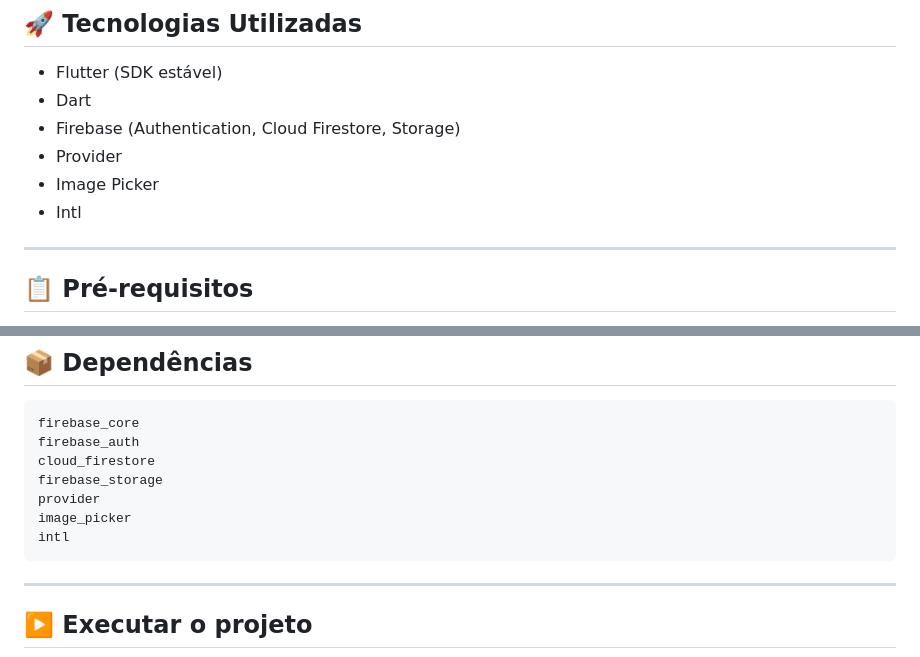
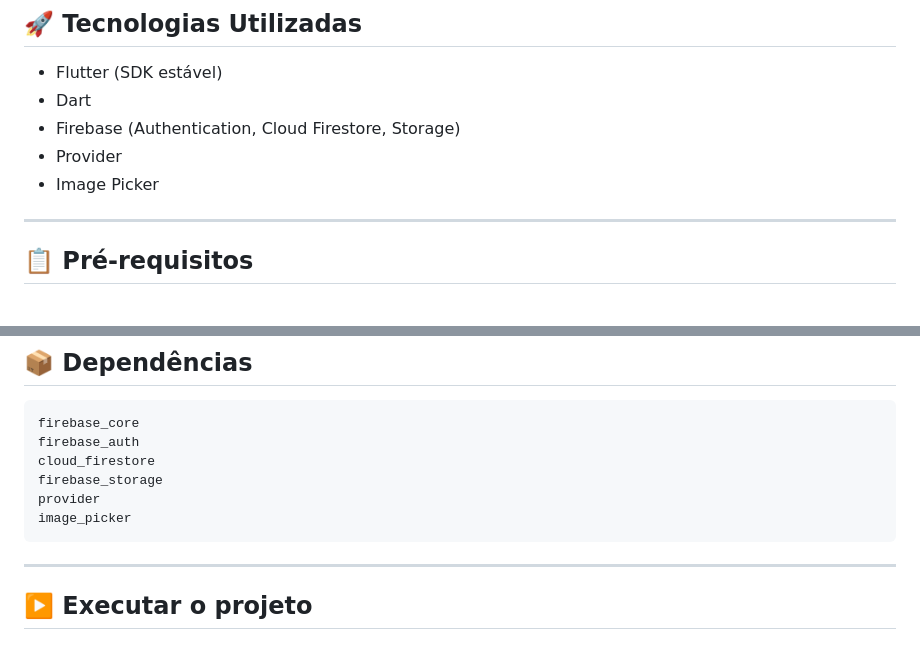
Before and after one commit to gioniemeyer/flutter_byte_bank, a Markdown page: README.md, 2 parts joined by grey strips. GitHub-like rendering.

Commit message:
removing dependencies

````diff
--- a/README.md
+++ b/README.md
@@ -19,7 +19,6 @@ Projeto focado em **Flutter Mobile (Android)**.
 -   Firebase (Authentication, Cloud Firestore, Storage)
 -   Provider
 -   Image Picker
--   Intl
 
 ------------------------------------------------------------------------
 
@@ -119,7 +118,6 @@ cloud_firestore
 firebase_storage
 provider
 image_picker
-intl
 ```
 
 ------------------------------------------------------------------------
````
